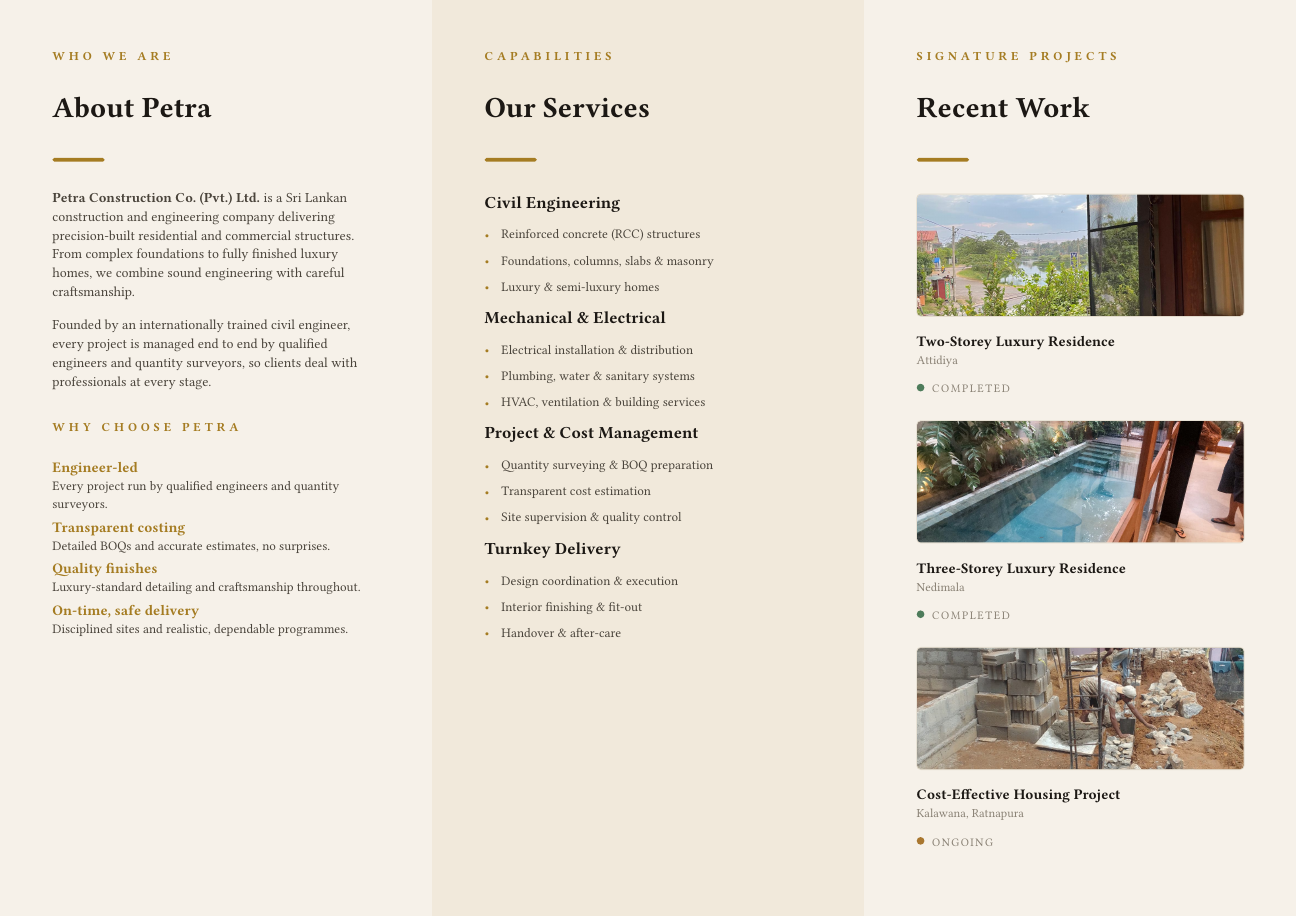
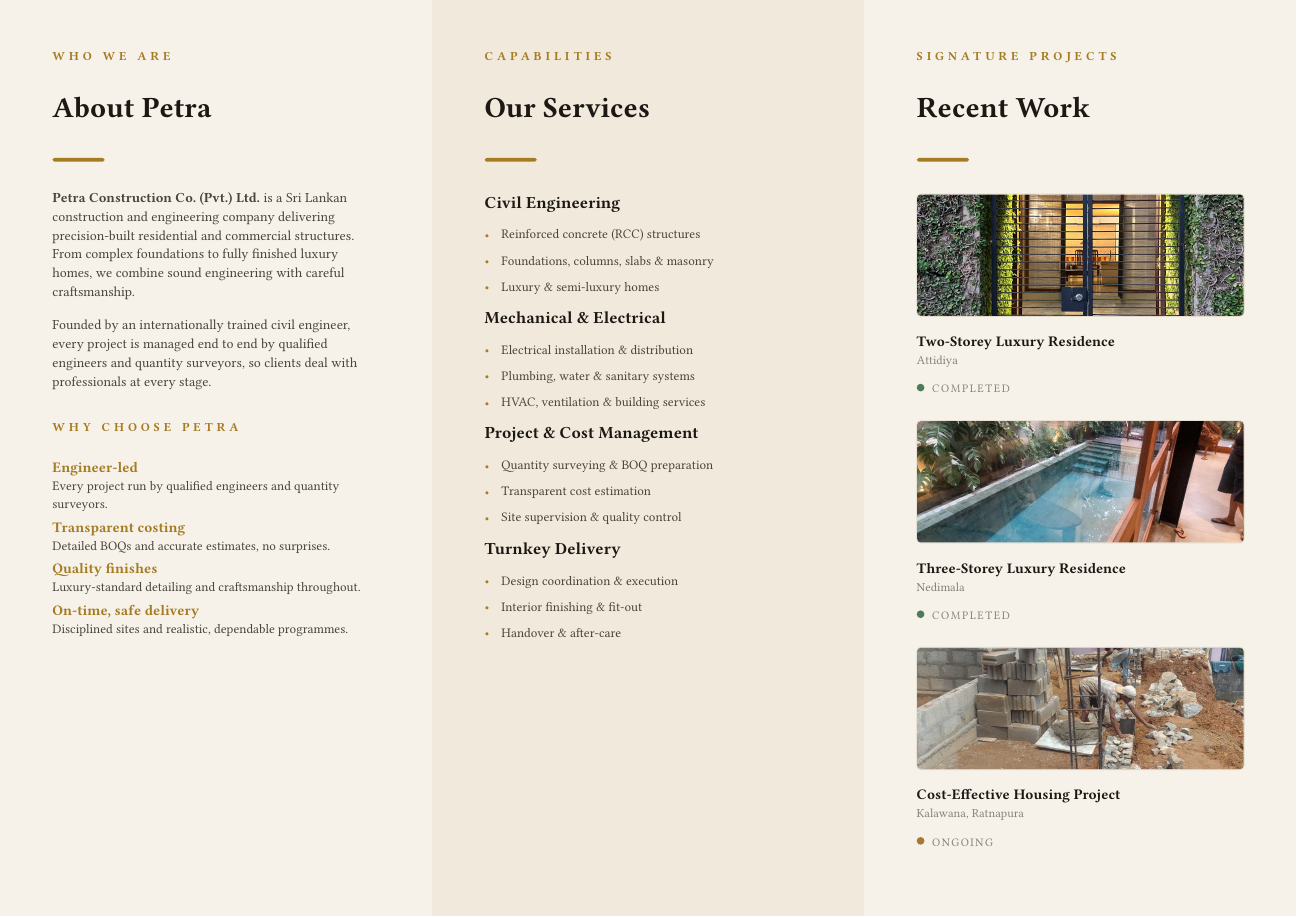
Before and after one commit to gayinduhbe/petra-docs, a Typst document (docs/trifold/brochure.typ): page 2 of 2. Compiled offline with Typst 0.15.

Commit message:
style: use entrance photo for Attidiya project in brochure

```diff
--- a/docs/trifold/brochure.typ
+++ b/docs/trifold/brochure.typ
@@ -286,7 +286,7 @@
     ]
 
     #project(
-      "../../assets/projects/two-storey-attidiya/03-lake-view.jpeg",
+      "../../assets/projects/two-storey-attidiya/01-entrance.jpeg",
       "Two-Storey Luxury Residence", "Attidiya", "Completed", success)
     #v(9pt)
     #project(
```
Also changed, not shown: 1 other file.
